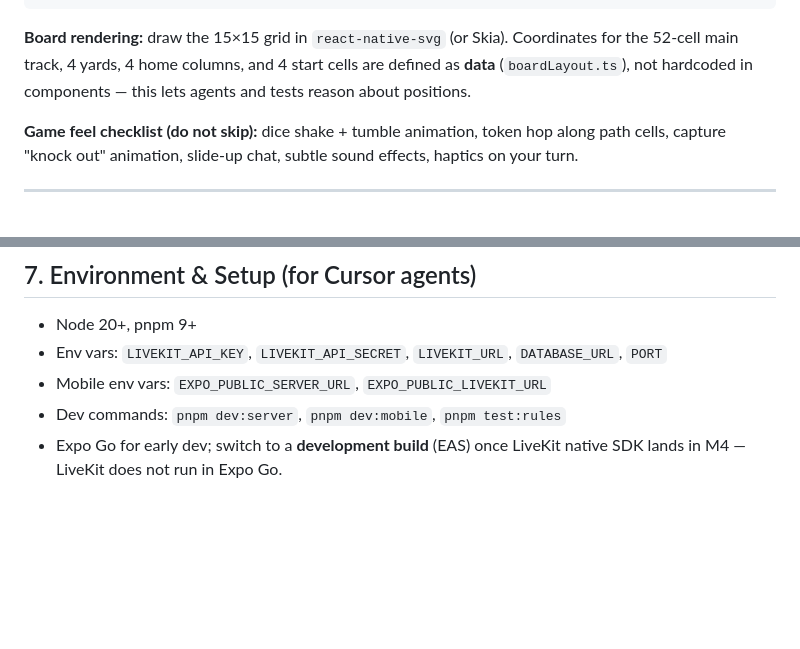
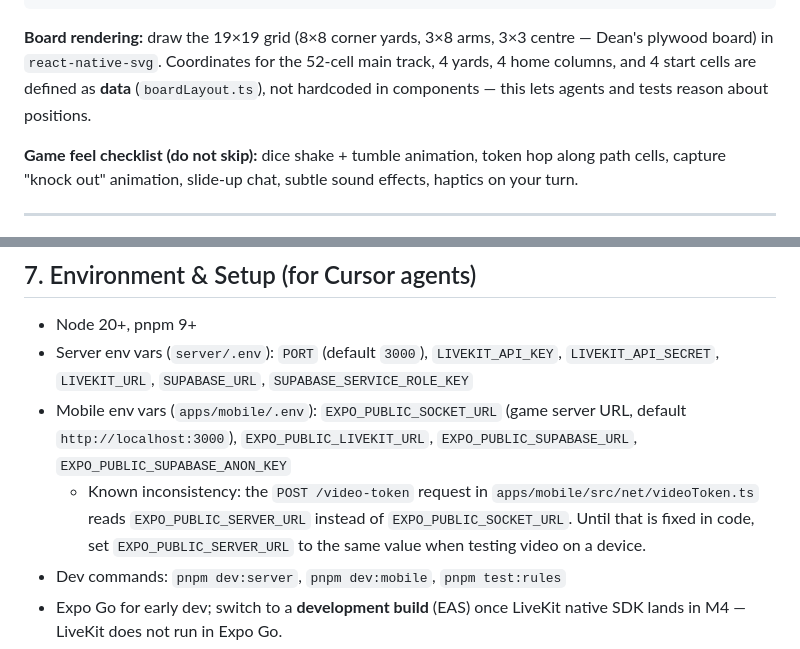
Before and after one commit to DR-coder101/ludi, a Markdown page: docs/ARCHITECTURE.md, 2 parts joined by grey strips. Drawn GitHub-style; blank space fills up the shorter version.

Commit message:
docs(architecture): 19x19 board and actual server/mobile env vars
Co-authored-by: DR-coder101 <DR-coder101@users.noreply.github.com>

````diff
--- a/docs/ARCHITECTURE.md
+++ b/docs/ARCHITECTURE.md
@@ -171,7 +171,7 @@ apps/mobile/
     theme/                # colors per player: red/green/yellow/blue + JA-inspired accent
 ```
 
-**Board rendering:** draw the 15×15 grid in `react-native-svg` (or Skia). Coordinates for the 52-cell main track, 4 yards, 4 home columns, and 4 start cells are defined as **data** (`boardLayout.ts`), not hardcoded in components — this lets agents and tests reason about positions.
+**Board rendering:** draw the 19×19 grid (8×8 corner yards, 3×8 arms, 3×3 centre — Dean's plywood board) in `react-native-svg`. Coordinates for the 52-cell main track, 4 yards, 4 home columns, and 4 start cells are defined as **data** (`boardLayout.ts`), not hardcoded in components — this lets agents and tests reason about positions.
 
 **Game feel checklist (do not skip):** dice shake + tumble animation, token hop along path cells, capture "knock out" animation, slide-up chat, subtle sound effects, haptics on your turn.
 
@@ -204,8 +204,9 @@ M1–M3 are the core risk. Get two phones playing a complete online match before
 ## 7. Environment & Setup (for Cursor agents)
 
 - Node 20+, pnpm 9+
-- Env vars: `LIVEKIT_API_KEY`, `LIVEKIT_API_SECRET`, `LIVEKIT_URL`, `DATABASE_URL`, `PORT`
-- Mobile env vars: `EXPO_PUBLIC_SERVER_URL`, `EXPO_PUBLIC_LIVEKIT_URL`
+- Server env vars (`server/.env`): `PORT` (default `3000`), `LIVEKIT_API_KEY`, `LIVEKIT_API_SECRET`, `LIVEKIT_URL`, `SUPABASE_URL`, `SUPABASE_SERVICE_ROLE_KEY`
+- Mobile env vars (`apps/mobile/.env`): `EXPO_PUBLIC_SOCKET_URL` (game server URL, default `http://localhost:3000`), `EXPO_PUBLIC_LIVEKIT_URL`, `EXPO_PUBLIC_SUPABASE_URL`, `EXPO_PUBLIC_SUPABASE_ANON_KEY`
+  - Known inconsistency: the `POST /video-token` request in `apps/mobile/src/net/videoToken.ts` reads `EXPO_PUBLIC_SERVER_URL` instead of `EXPO_PUBLIC_SOCKET_URL`. Until that is fixed in code, set `EXPO_PUBLIC_SERVER_URL` to the same value when testing video on a device.
 - Dev commands: `pnpm dev:server`, `pnpm dev:mobile`, `pnpm test:rules`
 - Expo Go for early dev; switch to a **development build** (EAS) once LiveKit native SDK lands in M4 — LiveKit does not run in Expo Go.
 - For two-device video testing: both devices need development builds with same `EXPO_PUBLIC_LIVEKIT_URL` pointing to your LiveKit server (Cloud or self-hosted)
````
